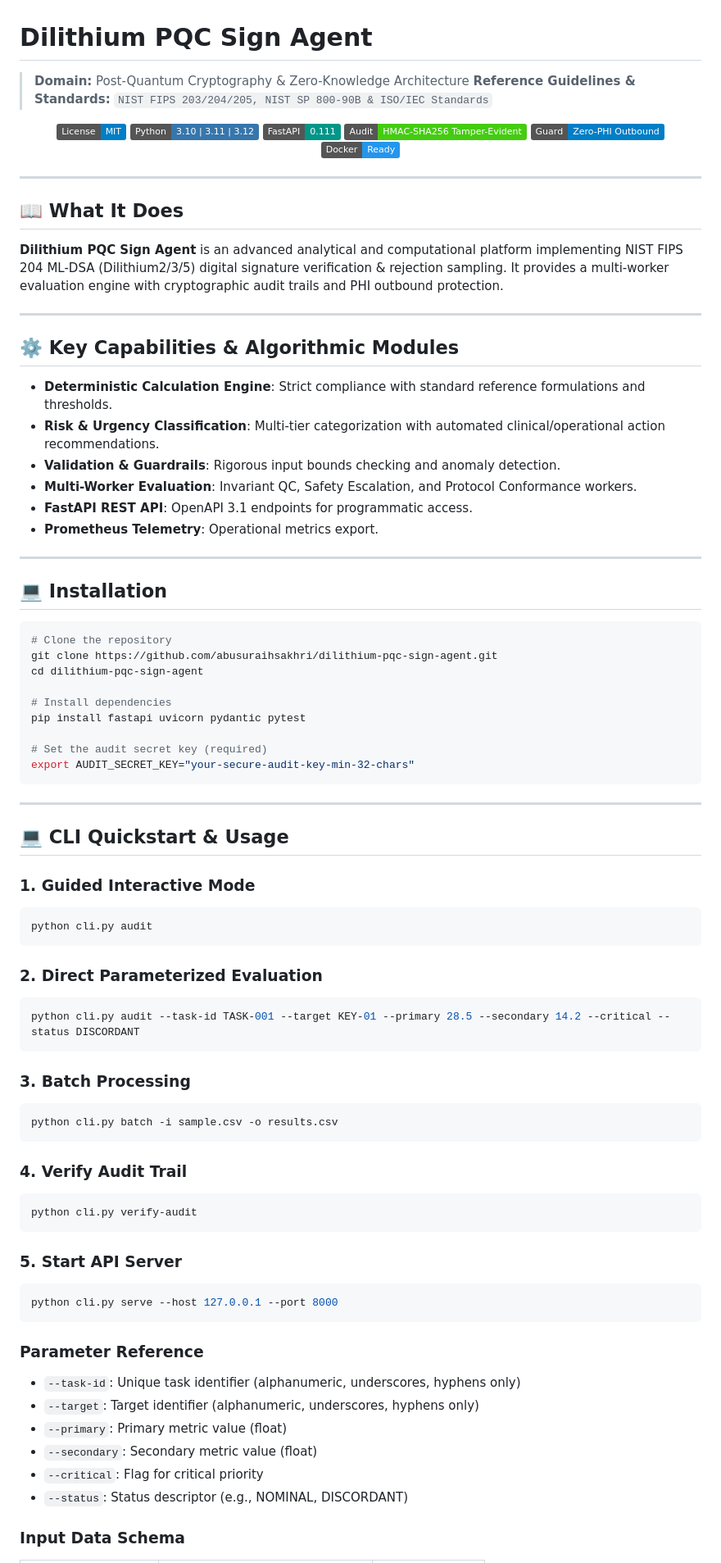
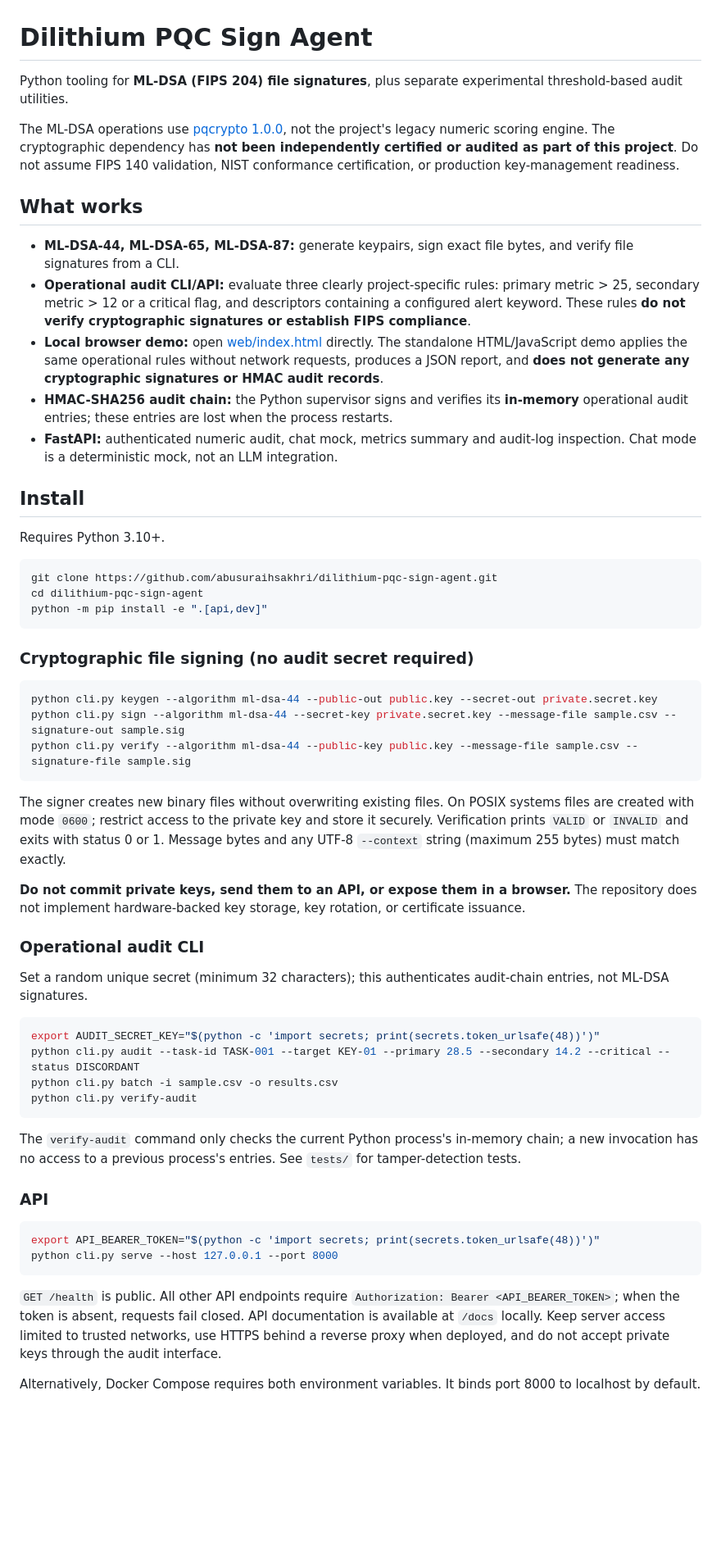
Before and after one commit to abusuraihsakhri/dilithium-pqc-sign-agent, a Markdown page: README.md, the part around one of its changes. Shown at 82% size. GitHub-like rendering; badges without logos; blank space fills up the shorter version.

Commit message:
docs: distinguish real ML-DSA signatures from heuristic audit demo

````diff
--- a/README.md
+++ b/README.md
@@ -1,88 +1,60 @@
 # Dilithium PQC Sign Agent
 
-> **Domain:** Post-Quantum Cryptography & Zero-Knowledge Architecture
-> **Reference Guidelines & Standards:** `NIST FIPS 203/204/205, NIST SP 800-90B & ISO/IEC Standards`
+Python tooling for **ML-DSA (FIPS 204) file signatures**, plus separate experimental threshold-based audit utilities.
 
-<div align="center">
+The ML-DSA operations use [pqcrypto 1.0.0](https://pypi.org/project/pqcrypto/), not the project's legacy numeric scoring engine. The cryptographic dependency has **not been independently certified or audited as part of this project**. Do not assume FIPS 140 validation, NIST conformance certification, or production key-management readiness.
 
-[![License: MIT](https://img.shields.io/badge/License-MIT-blue.svg)](LICENSE)
-![Python](https://img.shields.io/badge/Python-3.10%20%7C%203.11%20%7C%203.12-3776AB.svg?logo=python&logoColor=white)
-![FastAPI](https://img.shields.io/badge/FastAPI-0.111-009688.svg?logo=fastapi&logoColor=white)
-![Audit Trail](https://img.shields.io/badge/Audit-HMAC--SHA256_Tamper--Evident-brightgreen.svg)
-![Zero-PHI Guard](https://img.shields.io/badge/Guard-Zero--PHI_Outbound-blue.svg)
-![Docker](https://img.shields.io/badge/Docker-Ready-2496ED.svg?logo=docker&logoColor=white)
+## What works
 
-</div>
+- **ML-DSA-44, ML-DSA-65, ML-DSA-87:** generate keypairs, sign exact file bytes, and verify file signatures from a CLI.
+- **Operational audit CLI/API:** evaluate three clearly project-specific rules: primary metric > 25, secondary metric > 12 or a critical flag, and descriptors containing a configured alert keyword. These rules **do not verify cryptographic signatures or establish FIPS compliance**.
+- **Local browser demo:** open [web/index.html](web/index.html) directly. The standalone HTML/JavaScript demo applies the same operational rules without network requests, produces a JSON report, and **does not generate any cryptographic signatures or HMAC audit records**.
+- **HMAC-SHA256 audit chain:** the Python supervisor signs and verifies its **in-memory** operational audit entries; these entries are lost when the process restarts.
+- **FastAPI:** authenticated numeric audit, chat mock, metrics summary and audit-log inspection. Chat mode is a deterministic mock, not an LLM integration.
 
----
+## Install
 
-## 📖 What It Does
-
-**Dilithium PQC Sign Agent** is an advanced analytical and computational platform implementing NIST FIPS 204 ML-DSA (Dilithium2/3/5) digital signature verification & rejection sampling. It provides a multi-worker evaluation engine with cryptographic audit trails and PHI outbound protection.
-
----
-
-## ⚙️ Key Capabilities & Algorithmic Modules
-
-- **Deterministic Calculation Engine**: Strict compliance with standard reference formulations and thresholds.
-- **Risk & Urgency Classification**: Multi-tier categorization with automated clinical/operational action recommendations.
-- **Validation & Guardrails**: Rigorous input bounds checking and anomaly detection.
-- **Multi-Worker Evaluation**: Invariant QC, Safety Escalation, and Protocol Conformance workers.
-- **FastAPI REST API**: OpenAPI 3.1 endpoints for programmatic access.
-- **Prometheus Telemetry**: Operational metrics export.
-
----
-
-## 💻 Installation
+Requires Python 3.10+.
 
 ```bash
-# Clone the repository
 git clone https://github.com/abusuraihsakhri/dilithium-pqc-sign-agent.git
 cd dilithium-pqc-sign-agent
-
-# Install dependencies
-pip install fastapi uvicorn pydantic pytest
-
-# Set the audit secret key (required)
-export AUDIT_SECRET_KEY="your-secure-audit-key-min-32-chars"
+python -m pip install -e ".[api,dev]"
 ```
 
----
+### Cryptographic file signing (no audit secret required)
 
-## 💻 CLI Quickstart & Usage
-
-### 1. Guided Interactive Mode
 ```bash
-python cli.py audit
+python cli.py keygen --algorithm ml-dsa-44 --public-out public.key --secret-out private.secret.key
+python cli.py sign --algorithm ml-dsa-44 --secret-key private.secret.key --message-file sample.csv --signature-out sample.sig
+python cli.py verify --algorithm ml-dsa-44 --public-key public.key --message-file sample.csv --signature-file sample.sig
 ```
 
-### 2. Direct Parameterized Evaluation
+The signer creates new binary files without overwriting existing files. On POSIX systems files are created with mode `0600`; restrict access to the private key and store it securely. Verification prints `VALID` or `INVALID` and exits with status 0 or 1. Message bytes and any UTF-8 `--context` string (maximum 255 bytes) must match exactly.
+
+**Do not commit private keys, send them to an API, or expose them in a browser.** The repository does not implement hardware-backed key storage, key rotation, or certificate issuance.
+
+### Operational audit CLI
+
+Set a random unique secret (minimum 32 characters); this authenticates audit-chain entries, not ML-DSA signatures.
+
 ```bash
+export AUDIT_SECRET_KEY="$(python -c 'import secrets; print(secrets.token_urlsafe(48))')"
 python cli.py audit --task-id TASK-001 --target KEY-01 --primary 28.5 --secondary 14.2 --critical --status DISCORDANT
-```
-
-### 3. Batch Processing
-```bash
 python cli.py batch -i sample.csv -o results.csv
-```
-
-### 4. Verify Audit Trail
-```bash
 python cli.py verify-audit
 ```
 
-### 5. Start API Server
+The `verify-audit` command only checks the current Python process's in-memory chain; a new invocation has no access to a previous process's entries. See `tests/` for tamper-detection tests.
+
+### API
+
 ```bash
+export API_BEARER_TOKEN="$(python -c 'import secrets; print(secrets.token_urlsafe(48))')"
 python cli.py serve --host 127.0.0.1 --port 8000
 ```
 
-### Parameter Reference
-- `--task-id`: Unique task identifier (alphanumeric, underscores, hyphens only)
-- `--target`: Target identifier (alphanumeric, underscores, hyphens only)
-- `--primary`: Primary metric value (float)
-- `--secondary`: Secondary metric value (float)
-- `--critical`: Flag for critical priority
-- `--status`: Status descriptor (e.g., NOMINAL, DISCORDANT)
+`GET /health` is public. All other API endpoints require `Authorization: Bearer <API_BEARER_TOKEN>`; when the token is absent, requests fail closed. API documentation is available at `/docs` locally. Keep server access limited to trusted networks, use HTTPS behind a reverse proxy when deployed, and do not accept private keys through the audit interface.
 
-### Input Data Schema
+Alternatively, Docker Compose requires both environment variables. It binds port 8000 to localhost by default.
 
````
Also changed, not shown: other parts of README.md (+14 -79 lines).
